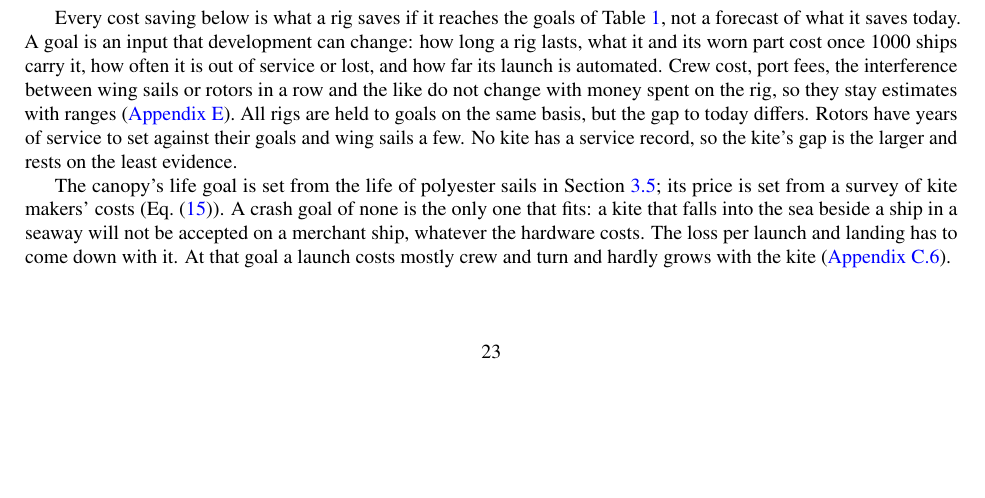
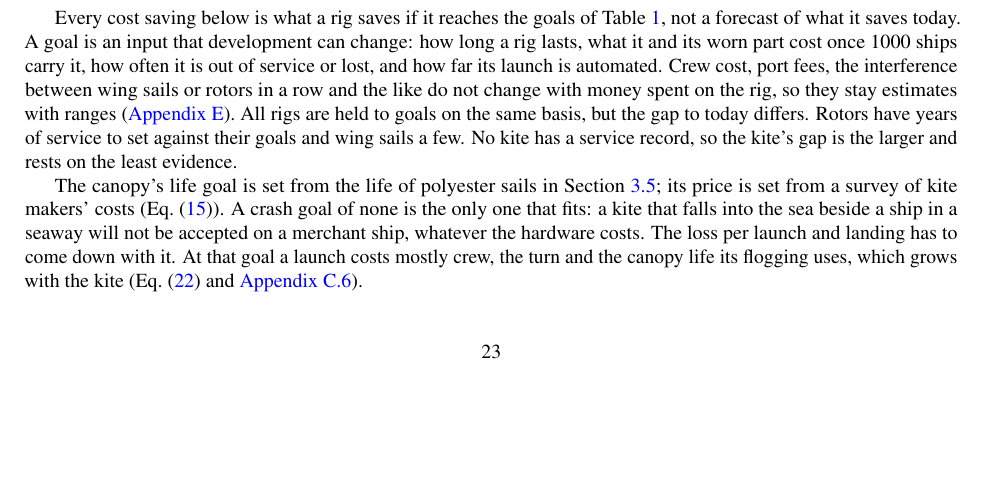
Before and after one commit to 1-Bart-1/WindShipOpt.jl, a LaTeX paper (paper/main.tex, which reads paper/sections/costs.tex): part of page 24 of 128, cut so that both start at the same text. Compiled offline with pdfLaTeX.

Commit message:
docs: a launch's cost grows with the canopy its flogging uses

```diff
--- a/paper/sections/costs.tex
+++ b/paper/sections/costs.tex
@@ -38,4 +38,4 @@ Every cost saving below is what a rig saves if it reaches the goals of \cref{tab
 \InputIfFileExists{sections/goals_table}{}{\tbd{Goals table pending: run the goals\_table step.}}
 \end{table*}
 
-The canopy's life goal is set from the life of polyester sails in \cref{sec:canopy_life}; its price is set from a survey of kite makers' costs (\cref{eq:canopy_price}). A crash goal of none is the only one that fits: a kite that falls into the sea beside a ship in a seaway will not be accepted on a merchant ship, whatever the hardware costs. The loss per launch and landing has to come down with it. At that goal a launch costs mostly crew and turn and hardly grows with the kite (\cref{app:launch_loss}).
+The canopy's life goal is set from the life of polyester sails in \cref{sec:canopy_life}; its price is set from a survey of kite makers' costs (\cref{eq:canopy_price}). A crash goal of none is the only one that fits: a kite that falls into the sea beside a ship in a seaway will not be accepted on a merchant ship, whatever the hardware costs. The loss per launch and landing has to come down with it. At that goal a launch costs mostly crew, the turn and the canopy life its flogging uses, which grows with the kite (\cref{eq:cycle_cost,app:launch_loss}).
```
